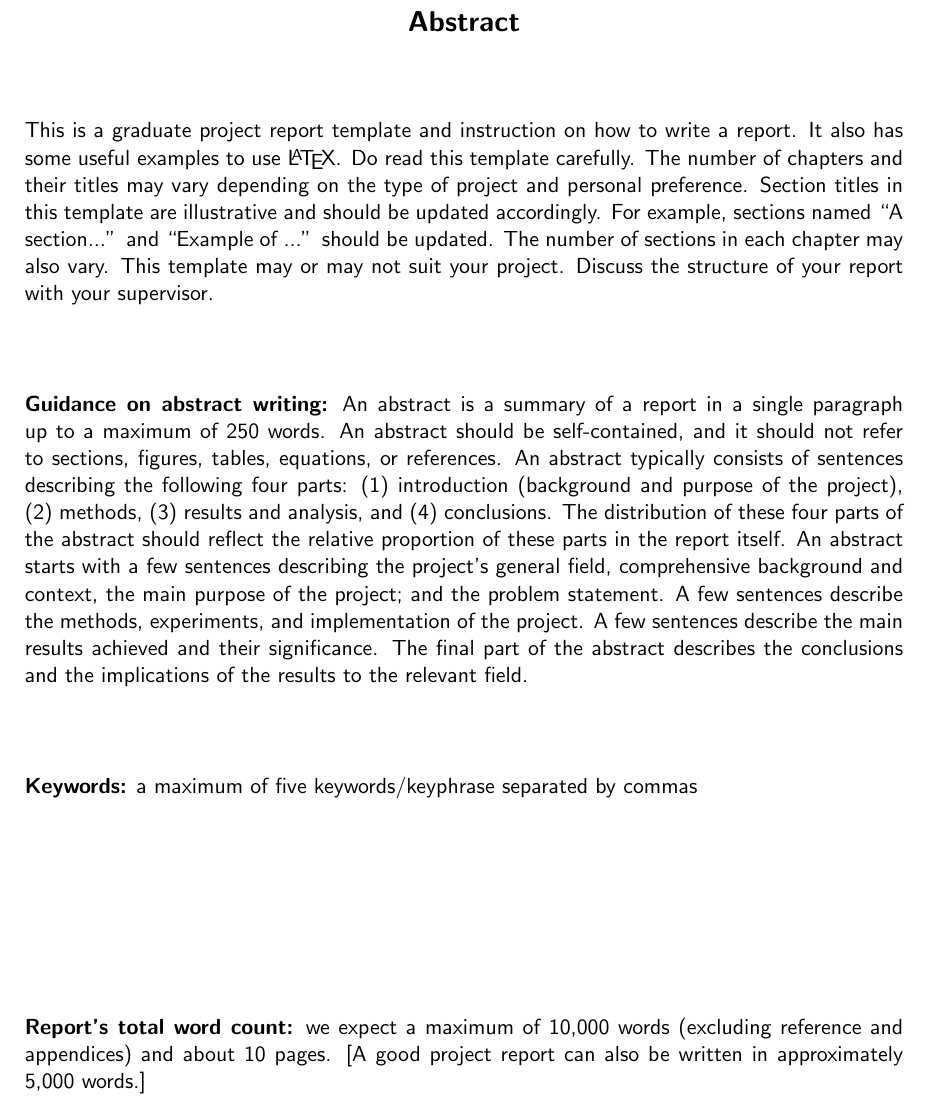
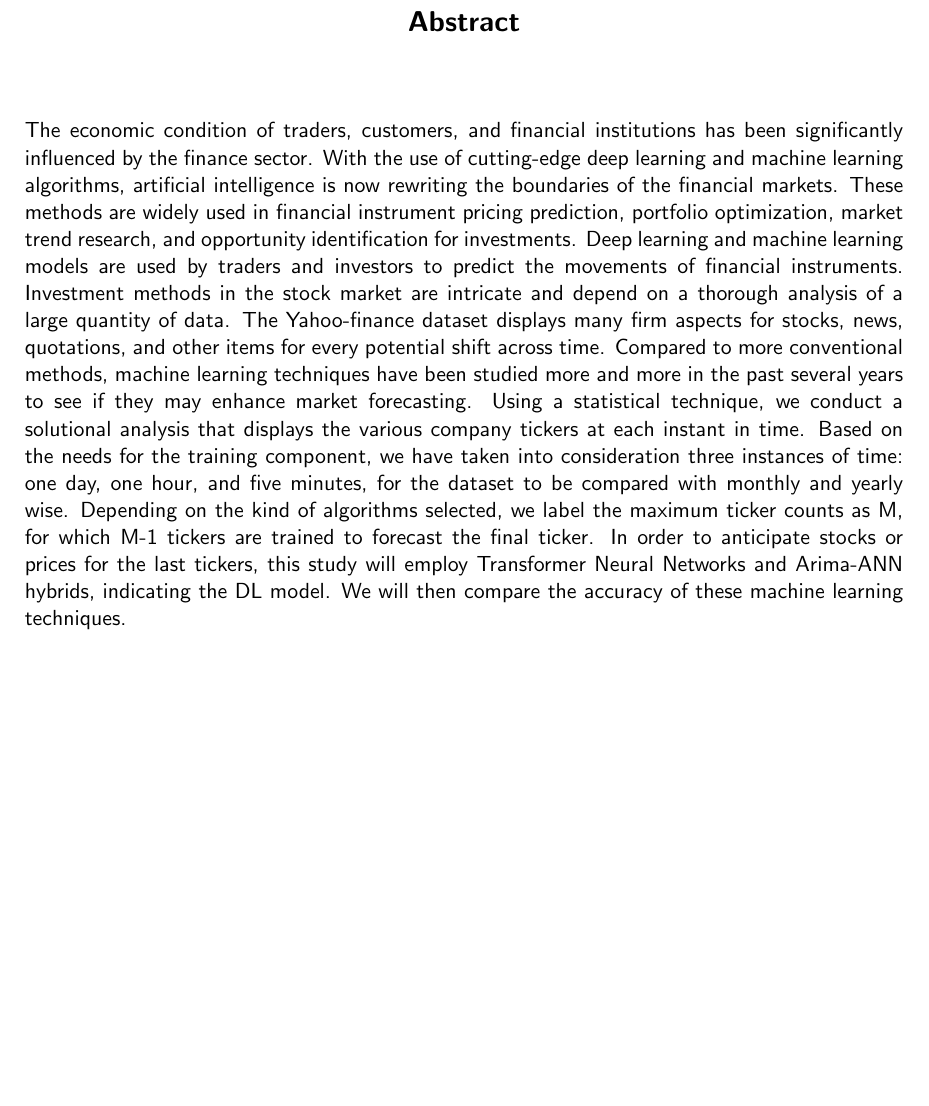
Before and after one commit to csci595-research-lit-spring-2024/595-class-project-spring-2024-Sridhar29Ch, a LaTeX thesis (reports/main_cs_tamuc_report.tex, which reads reports/chapters/abstract.tex): part of page 3 of 30, cut so that both start at the same text, the shorter picture padded with empty space. Compiled offline with pdfLaTeX.

Commit message:
Added Abstract

```diff
--- a/reports/chapters/abstract.tex
+++ b/reports/chapters/abstract.tex
@@ -5,18 +5,6 @@
 % Replace all text with your text
 %%%%%%%%%%%%%%%%%%%%%%%%%%%%%%%%%%%
 
-This is a graduate project report template and instruction on how to write a report. It also has some useful examples to use \LaTeX. Do read this template carefully. The number of chapters and their titles may vary depending on the type of project and personal preference. Section titles in this template are illustrative and should be updated accordingly. For example, sections named ``A section...'' and ``Example of ...'' should be updated. The number of sections in each chapter may also vary. This template may or may not suit your project. Discuss the structure of your report with your supervisor.
-
-%%%
-~\\[1cm]%REMOVE THIS
-\noindent\textbf{Guidance on abstract writing:} An abstract is a summary of a report in a single paragraph up to a maximum of 250 words. An abstract should be self-contained, and it should not refer to sections, figures, tables, equations, or references. An abstract typically consists of sentences describing the following four parts: (1) introduction (background and purpose of the project), (2) methods, (3) results and analysis, and (4) conclusions. The distribution of these four parts of the abstract should reflect the relative proportion of these parts in the report itself. An abstract starts with a few sentences describing the project's general field, comprehensive background and context, the main purpose of the project; and the problem statement. A few sentences describe the methods, experiments, and implementation of the project. A few sentences describe the main results achieved and their significance. The final part of the abstract describes the conclusions and the implications of the results to the relevant field.
-
-
-%%%%%%%%%%%%%%%%%%%%%%%%%%%%%%%%%%%%%%%%%%%%%%%%%%%%%%%%%%%%%%%%%%%%%%%%%s
-~\\[1cm]
-\noindent % Provide your key words
-\textbf{Keywords:} a maximum of five keywords/keyphrase separated by commas
-
-\vfill
-\noindent
-\textbf{Report's total word count:} we expect a maximum of 10,000 words (excluding reference and appendices) and about 10 pages. [A good project report can also be written in approximately 5,000 words.]
+The economic condition of traders, customers, and financial institutions has been significantly influenced by the finance sector. With the use of cutting-edge deep learning and machine learning algorithms, artificial intelligence is now rewriting the boundaries of the financial markets. These methods are widely used in financial instrument pricing prediction, portfolio optimization, market trend research, and opportunity identification for investments. Deep learning and machine learning models are used by traders and investors to predict the movements of financial instruments. Investment methods in the stock market are intricate and depend on a thorough analysis of a large quantity of data. The Yahoo-finance dataset displays many firm aspects for stocks, news, quotations, and other items for every potential shift across time. Compared to more conventional methods, machine learning techniques have been studied more and more in the past several years to see if they may enhance market forecasting.
+Using a statistical technique, we conduct a solutional analysis that displays the various company tickers at each instant in time. Based on the needs for the training component, we have taken into consideration three instances of time: one day, one hour, and five minutes, for the dataset to be compared with monthly and yearly wise.
+Depending on the kind of algorithms selected, we label the maximum ticker counts as M, for which M-1 tickers are trained to forecast the final ticker. In order to anticipate stocks or prices for the last tickers, this study will employ Transformer Neural Networks and Arima-ANN hybrids, indicating the DL model. We will then compare the accuracy of these machine learning techniques.
```
